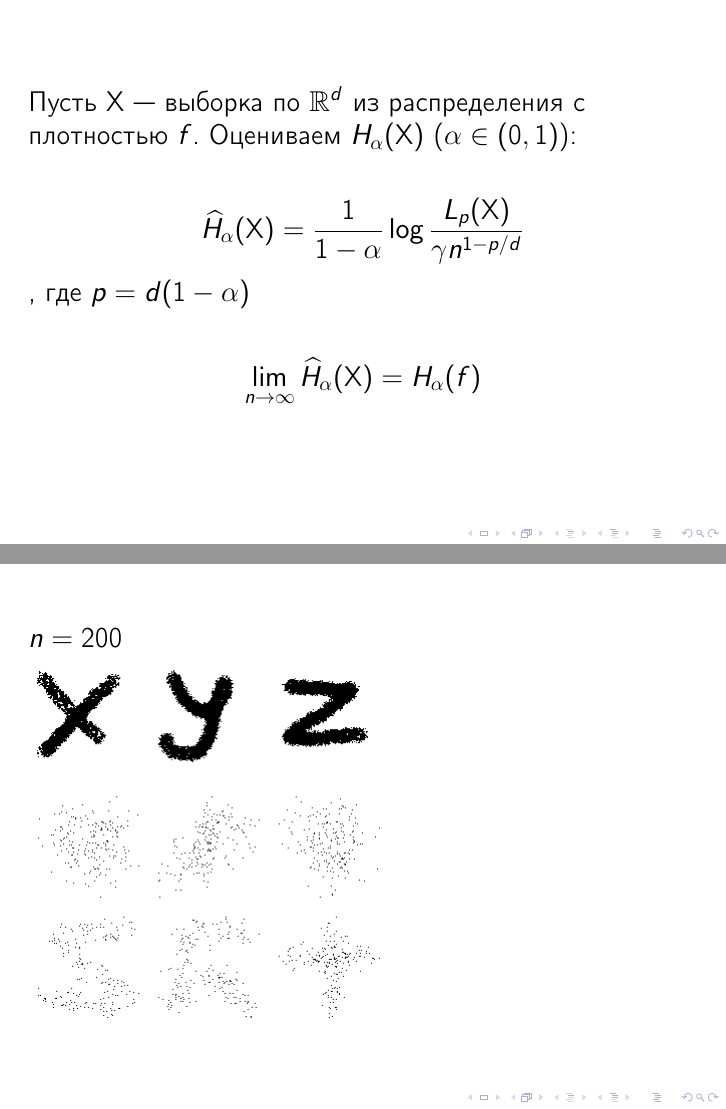
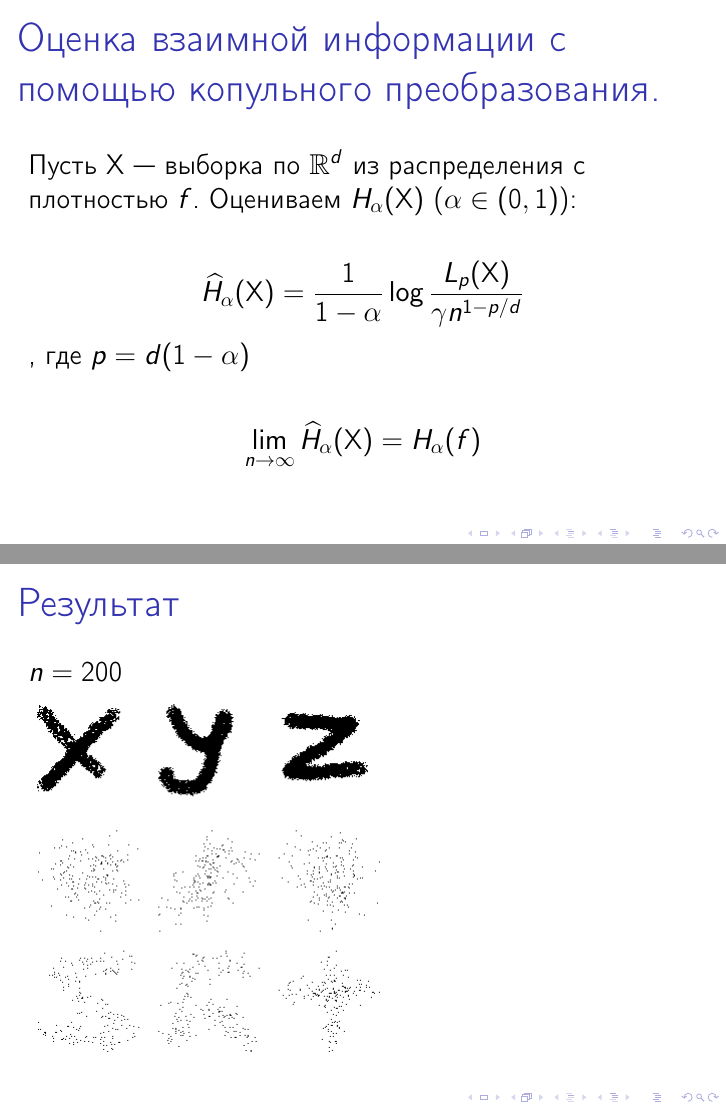
Before and after one commit to rybak/xyz, LaTeX slides (slides.tex): pages 5 and 14 of 17, joined at a grey line. Compiled offline with pdfLaTeX.

Commit message:
slides: added frametitles

```diff
--- a/slides.tex
+++ b/slides.tex
@@ -101,11 +101,7 @@ $$
 
 \end{frame}
 
-% \begin{frame}
-% Оценка взаимной информации источников с помощью копульного преобразования.
-% \end{frame}
-
-\begin{frame}
+\begin{frame}{Оценка взаимной информации с помощью копульного преобразования.}
     Пусть $ \mathbf X $ — выборка по $\mathbb R^d$ из распределения с плотностью $f$.
     Оцениваем $H_\alpha(\mathbf X)$ ($\alpha \in (0,1)$):
 
@@ -200,17 +195,20 @@ $\implies I_\alpha (\mathbf X) = I_\alpha (\mathbf Z) = -H_\alpha (\mathbf Z) $
     \end{itemize}
 \end{frame}
 
-\begin{frame}
+\begin{frame}{Результат}
     $n = 200$
+% NEW LINE, don't erase
 
     \includegraphics[scale=0.5]{{S=4_alpha=0.990_n=200}.png}
 \end{frame}
-\begin{frame}
+
+\begin{frame}{Результат}
     $n = 2000$
 
     \includegraphics[scale=0.5]{{S=4_alpha=0.990_n=2000}.png}
 \end{frame}
-\begin{frame}
+
+\begin{frame}{Результат}
     $n = 20000$
 
     \includegraphics[scale=0.5]{{S=4_alpha=0.990_n=20000}.png}
```
Also changed, not shown: slides.pdf, slides.tex (6 more changed lines).
